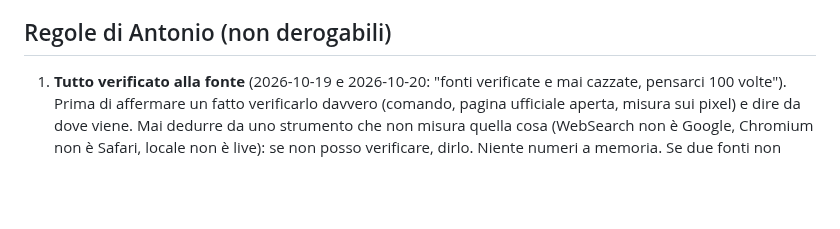
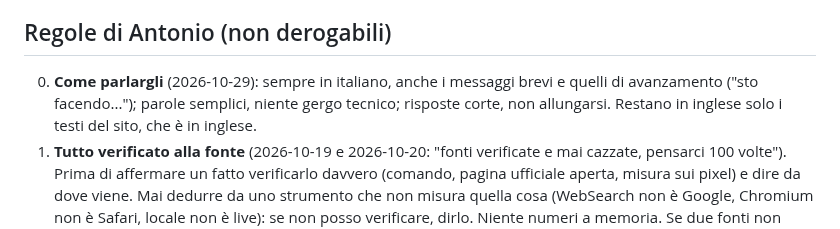
Before and after one commit to antoniobr97-a11y/oneciak, a Markdown page: CLAUDE.md, the part around the change. GitHub-like rendering; blank space fills up the shorter version.

Commit message:
CLAUDE.md: always talk to Antonio in simple, short Italian
Co-Authored-By: Claude Opus 5.5 <noreply@anthropic.com>
Claude-Session: https://claude.ai/code/session_01FLNaxw2zxM1JST7A2NiMsK

```diff
--- a/CLAUDE.md
+++ b/CLAUDE.md
@@ -23,6 +23,10 @@ con typo quando è frustrato: non vuol dire che vuole un tono più formale.
 
 ## Regole di Antonio (non derogabili)
 
+0. **Come parlargli** (2026-10-29): sempre in italiano, anche i messaggi brevi
+   e quelli di avanzamento ("sto facendo..."); parole semplici, niente gergo
+   tecnico; risposte corte, non allungarsi. Restano in inglese solo i testi
+   del sito, che è in inglese.
 1. **Tutto verificato alla fonte** (2026-10-19 e 2026-10-20: "fonti
    verificate e mai cazzate, pensarci 100 volte"). Prima di affermare un fatto
    verificarlo davvero (comando, pagina ufficiale aperta, misura sui pixel) e
```
